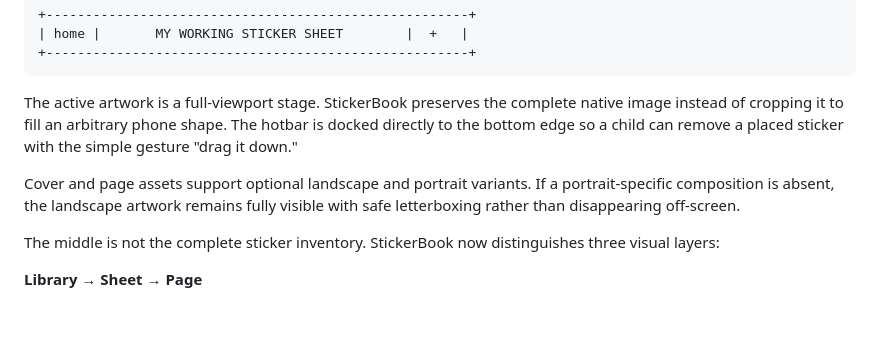
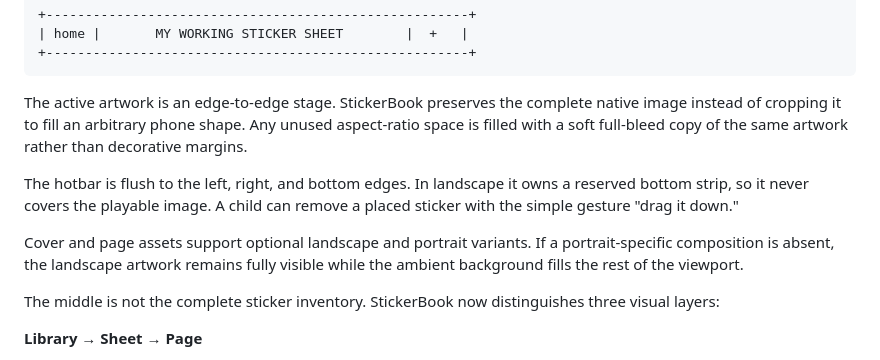
Before and after one commit to PaulTiffany/stickerbook, a Markdown page: README.md, the part around the change. Drawn GitHub-style; blank space fills up the shorter version.

Commit message:
docs: explain edge-to-edge artwork and landscape control strip

````diff
--- a/README.md
+++ b/README.md
@@ -58,14 +58,18 @@ On an active page, the persistent bottom bar has three parts:
 +------------------------------------------------------+
 ```
 
-The active artwork is a full-viewport stage. StickerBook preserves the complete
-native image instead of cropping it to fill an arbitrary phone shape. The
-hotbar is docked directly to the bottom edge so a child can remove a placed
-sticker with the simple gesture "drag it down."
+The active artwork is an edge-to-edge stage. StickerBook preserves the complete
+native image instead of cropping it to fill an arbitrary phone shape. Any
+unused aspect-ratio space is filled with a soft full-bleed copy of the same
+artwork rather than decorative margins.
+
+The hotbar is flush to the left, right, and bottom edges. In landscape it owns
+a reserved bottom strip, so it never covers the playable image. A child can
+remove a placed sticker with the simple gesture "drag it down."
 
 Cover and page assets support optional landscape and portrait variants. If a
 portrait-specific composition is absent, the landscape artwork remains fully
-visible with safe letterboxing rather than disappearing off-screen.
+visible while the ambient background fills the rest of the viewport.
 
 The middle is not the complete sticker inventory. StickerBook now distinguishes
 three visual layers:
````
